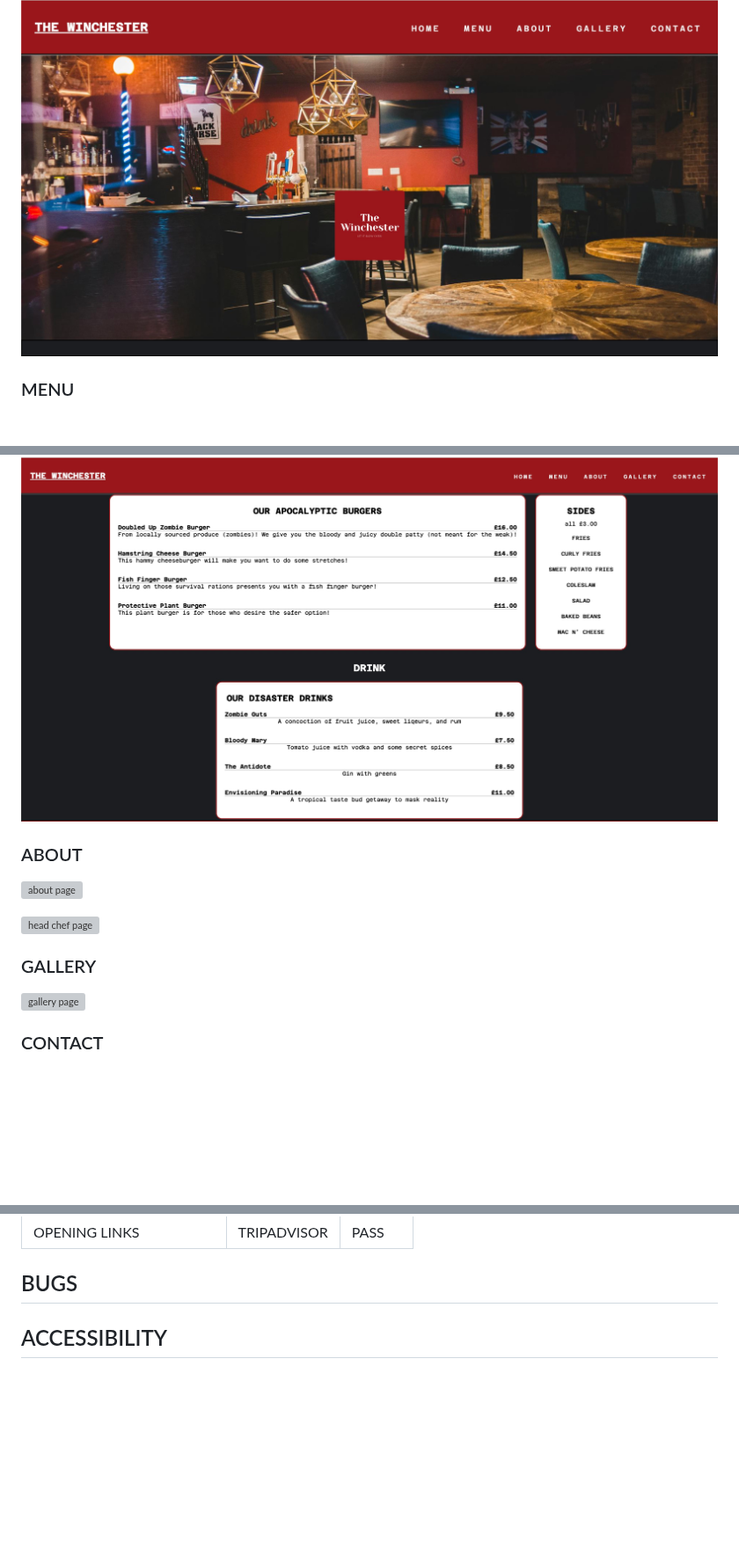
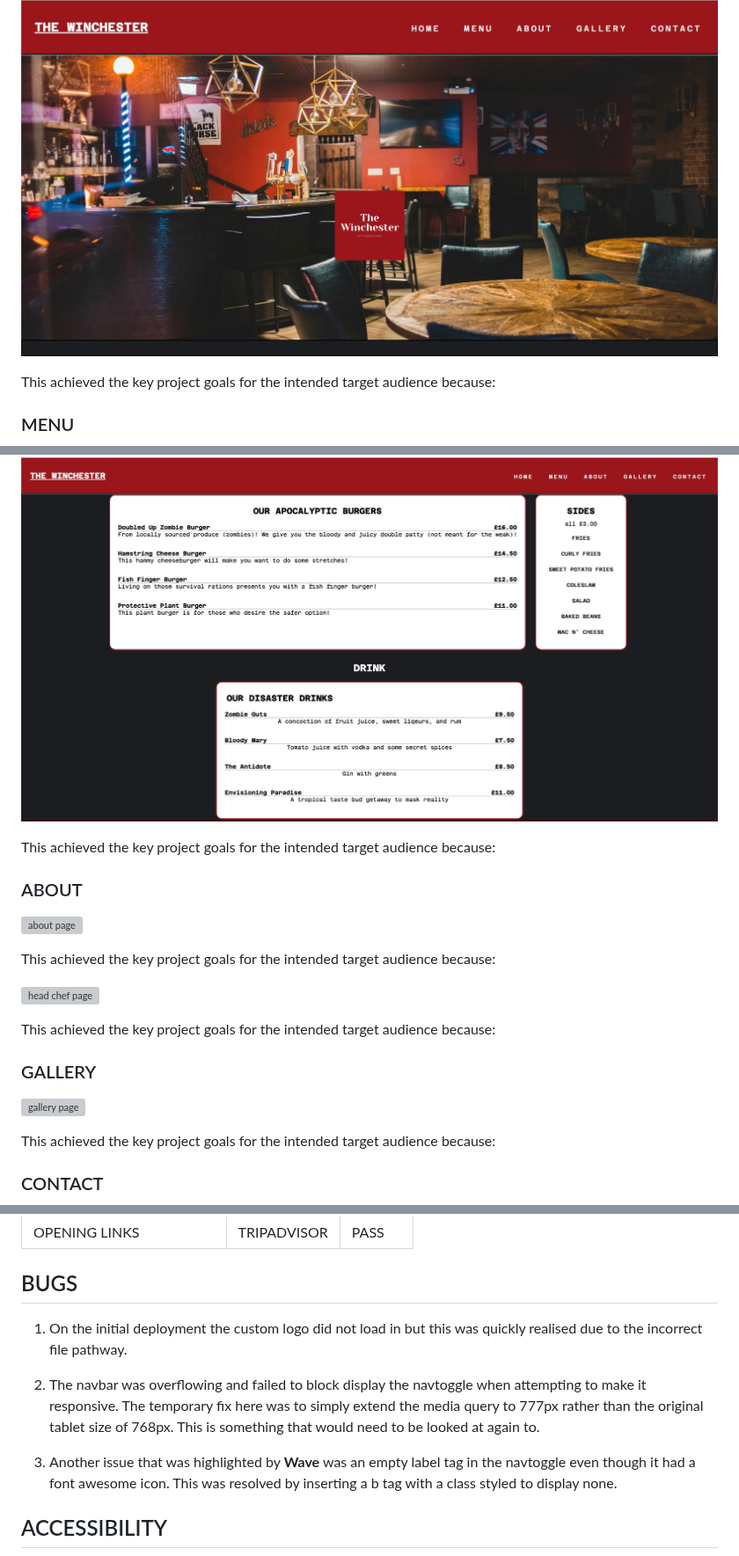
Before and after one commit to Ojay97-hub/The-Winchester, a Markdown page: README.md, 3 parts joined by grey strips. Shown at 88% size. Drawn GitHub-style; blank space fills up the shorter version; grey boxes are pictures that could not be loaded.

Commit message:
added some bug info

```diff
--- a/README.md
+++ b/README.md
@@ -65,25 +65,32 @@ Below are the key features of the website:
 
 ![hero page](assets/readmeimages/hero.jpeg)
 
+This achieved the key project goals for the intended target audience because:
+
 ### MENU
 
 
 ![menu page](assets/readmeimages/menu.jpeg)
 
-
+This achieved the key project goals for the intended target audience because:
 
 
 ### ABOUT
 
 ![about page](assets/readmeimages/about.jpeg)
 
+This achieved the key project goals for the intended target audience because:
 
 ![head chef page](assets/readmeimages/head-chef-2.jpeg)
+
+This achieved the key project goals for the intended target audience because:
 
 ### GALLERY
 
 ![gallery page](assets/readmeimages/gallery.jpeg)
 
+This achieved the key project goals for the intended target audience because:
+
 
 ### CONTACT
 
@@ -121,7 +130,11 @@ The websites to validate the code were W3C Markup and W3C CSS:
 
 ## BUGS
 
+1) On the initial deployment the custom logo did not load in but this was quickly realised due to the incorrect file pathway.
 
+2) The navbar was overflowing and failed to block display the navtoggle when attempting to make it responsive. The temporary fix here was to simply extend the media query to 777px rather than the original tablet size of 768px. This is something that would need to be looked at again to.
+
+3) Another issue that was highlighted by **Wave** was an empty label tag in the navtoggle even though it had a font awesome icon. This was resolved by inserting a b tag with a class styled to display none.
 
 ## ACCESSIBILITY
 
```
Also changed, not shown: other parts of README.md (+2 -0 lines).
